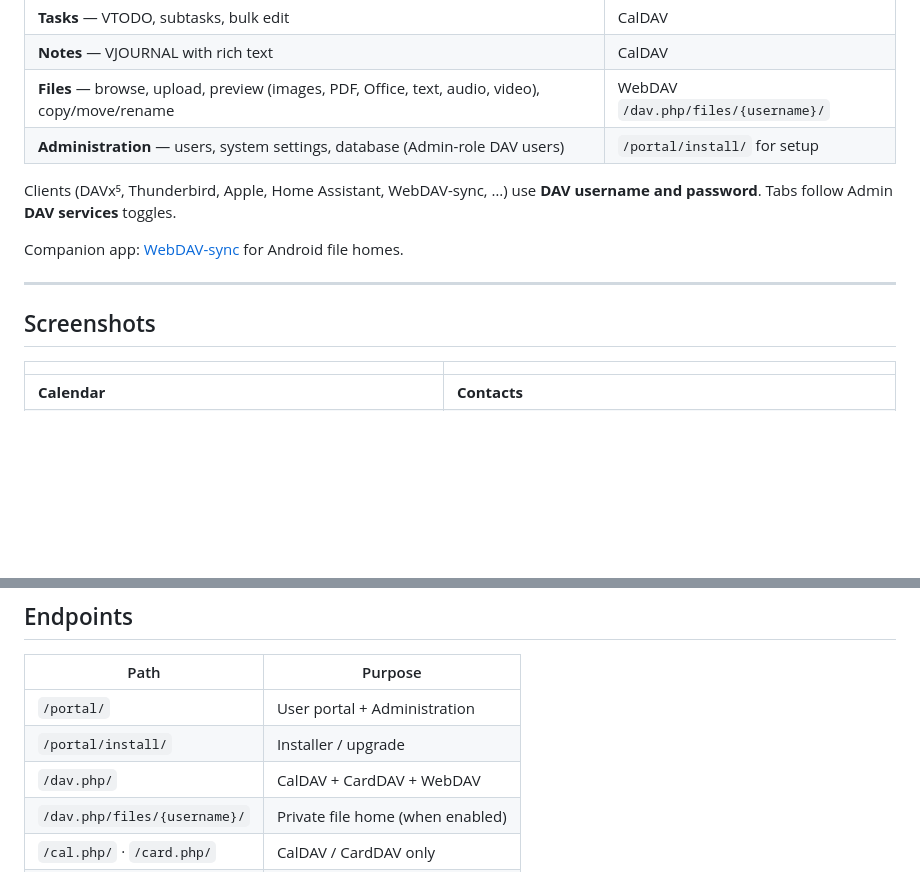
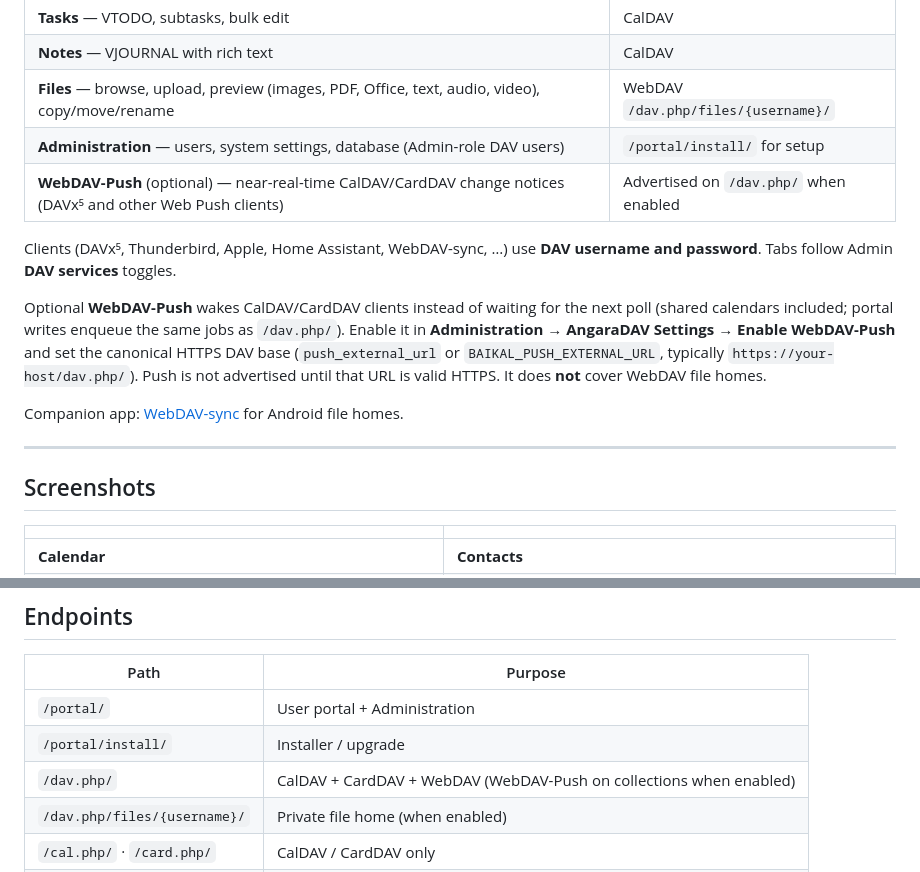
Before and after one commit to offsyanka99/AngaraDAV, a Markdown page: README.md, 2 parts joined by grey strips. Drawn GitHub-style; blank space fills up the shorter version.

Commit message:
Document WebDAV-Push support in the README
Note optional CalDAV/CardDAV Web Push (DAVx⁵), admin enablement, HTTPS base URL, and that file homes are not pushed.

```diff
--- a/README.md
+++ b/README.md
@@ -21,8 +21,11 @@ Images: `ghcr.io/offsyanka99/angaradav` (`latest`, `2.3.1`, `sha-…`) · linux/
 | **Notes** — VJOURNAL with rich text | CalDAV |
 | **Files** — browse, upload, preview (images, PDF, Office, text, audio, video), copy/move/rename | WebDAV `/dav.php/files/{username}/` |
 | **Administration** — users, system settings, database (Admin-role DAV users) | `/portal/install/` for setup |
+| **WebDAV-Push** (optional) — near-real-time CalDAV/CardDAV change notices (DAVx⁵ and other Web Push clients) | Advertised on `/dav.php/` when enabled |
 
 Clients (DAVx⁵, Thunderbird, Apple, Home Assistant, WebDAV-sync, …) use **DAV username and password**. Tabs follow Admin **DAV services** toggles.
+
+Optional **WebDAV-Push** wakes CalDAV/CardDAV clients instead of waiting for the next poll (shared calendars included; portal writes enqueue the same jobs as `/dav.php/`). Enable it in **Administration → AngaraDAV Settings → Enable WebDAV-Push** and set the canonical HTTPS DAV base (`push_external_url` or `BAIKAL_PUSH_EXTERNAL_URL`, typically `https://your-host/dav.php/`). Push is not advertised until that URL is valid HTTPS. It does **not** cover WebDAV file homes.
 
 Companion app: [WebDAV-sync](https://github.com/offsyanka99/WebDAV-sync) for Android file homes.
 
@@ -31,7 +34,7 @@ Companion app: [WebDAV-sync](https://github.com/offsyanka99/WebDAV-sync) for And
 ## Screenshots
 
 | | |
-|---|---|
+|---|--|
 | **Calendar** | **Contacts** |
 | ![Calendar](docs/images/portal-calendar.png) | ![Contacts](docs/images/portal-contacts.png) |
 | **Tasks** | **Notes** |
@@ -77,7 +80,7 @@ Put **HTTPS** in front for anything beyond a laptop. Do not expose port 80 to th
 |------|---------|
 | `/portal/` | User portal + Administration |
 | `/portal/install/` | Installer / upgrade |
-| `/dav.php/` | CalDAV + CardDAV + WebDAV |
+| `/dav.php/` | CalDAV + CardDAV + WebDAV (WebDAV-Push on collections when enabled) |
 | `/dav.php/files/{username}/` | Private file home (when enabled) |
 | `/cal.php/` · `/card.php/` | CalDAV / CardDAV only |
 | `/api/` | Portal JSON API (session cookie) |
```
